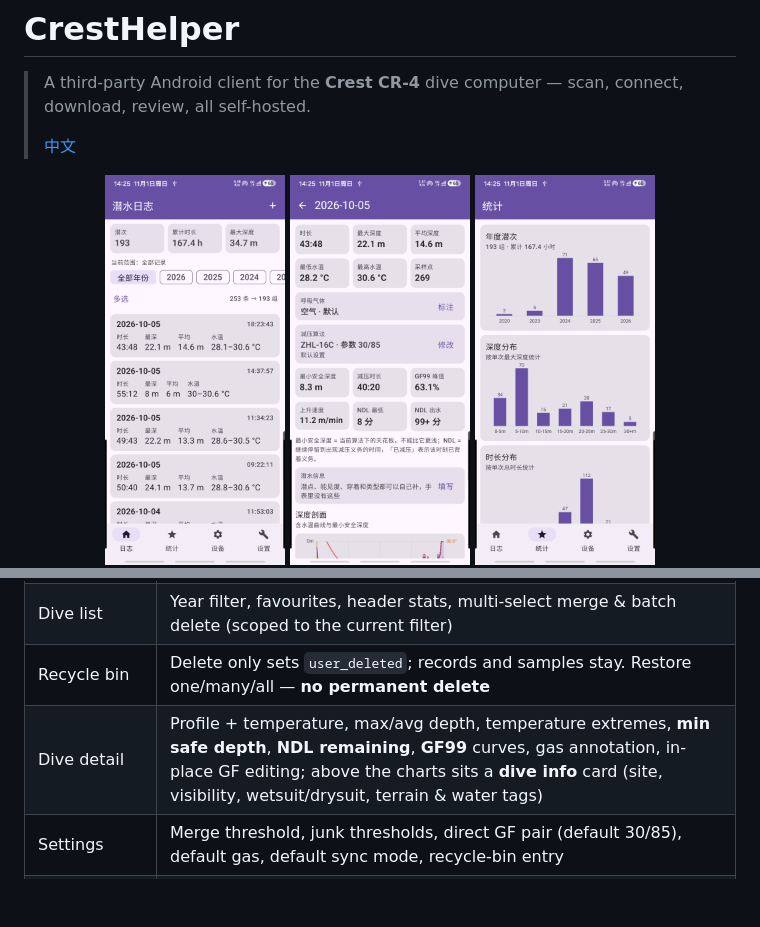
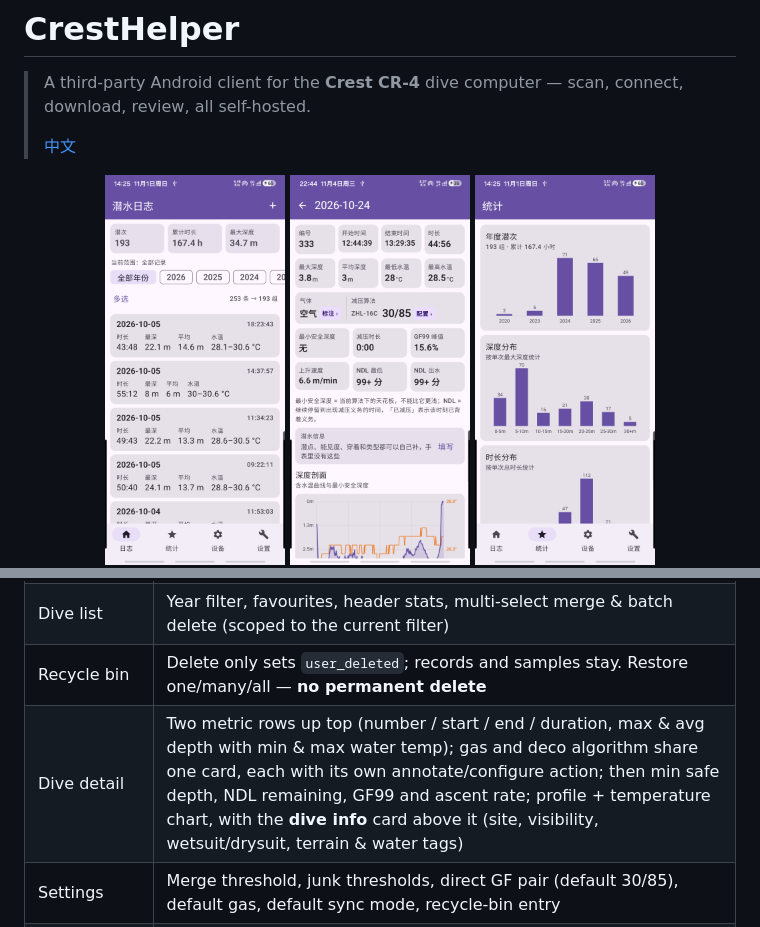
Before and after one commit to DiveMate/CrestHelper, a Markdown page: README.en.md, 2 parts joined by grey strips. Rendered like a GitHub page; pictures changed too: docs/shots/02-detail.png; blank space fills up the shorter version.

Commit message:
docs: 详情页配图换真机新版截图，README 同步新版式

```diff
--- a/README.en.md
+++ b/README.en.md
@@ -71,7 +71,7 @@ The compatibility table below has the finer boundaries.
 | Parsing | libdivecomputer's `deepsix_excursion` parser built via NDK, exposed as JSON over JNI |
 | Dive list | Year filter, favourites, header stats, multi-select merge & batch delete (scoped to the current filter) |
 | Recycle bin | Delete only sets `user_deleted`; records and samples stay. Restore one/many/all — **no permanent delete** |
-| Dive detail | Profile + temperature, max/avg depth, temperature extremes, **min safe depth**, **NDL remaining**, **GF99** curves, gas annotation, in-place GF editing; above the charts sits a **dive info** card (site, visibility, wetsuit/drysuit, terrain & water tags) |
+| Dive detail | Two metric rows up top (number / start / end / duration, max & avg depth with min & max water temp); gas and deco algorithm share one card, each with its own annotate/configure action; then min safe depth, NDL remaining, GF99 and ascent rate; profile + temperature chart, with the **dive info** card above it (site, visibility, wetsuit/drysuit, terrain & water tags) |
 | Settings | Merge threshold, junk thresholds, direct GF pair (default 30/85), default gas, default sync mode, recycle-bin entry |
 | Statistics | Yearly/monthly counts, depth & duration histograms, surface-interval distribution |
 | File import | Multi-select `.bin` via SAF, fingerprint dedupe, merged with existing data |
```
Also changed, not shown: README.md (+1 -1 lines).
